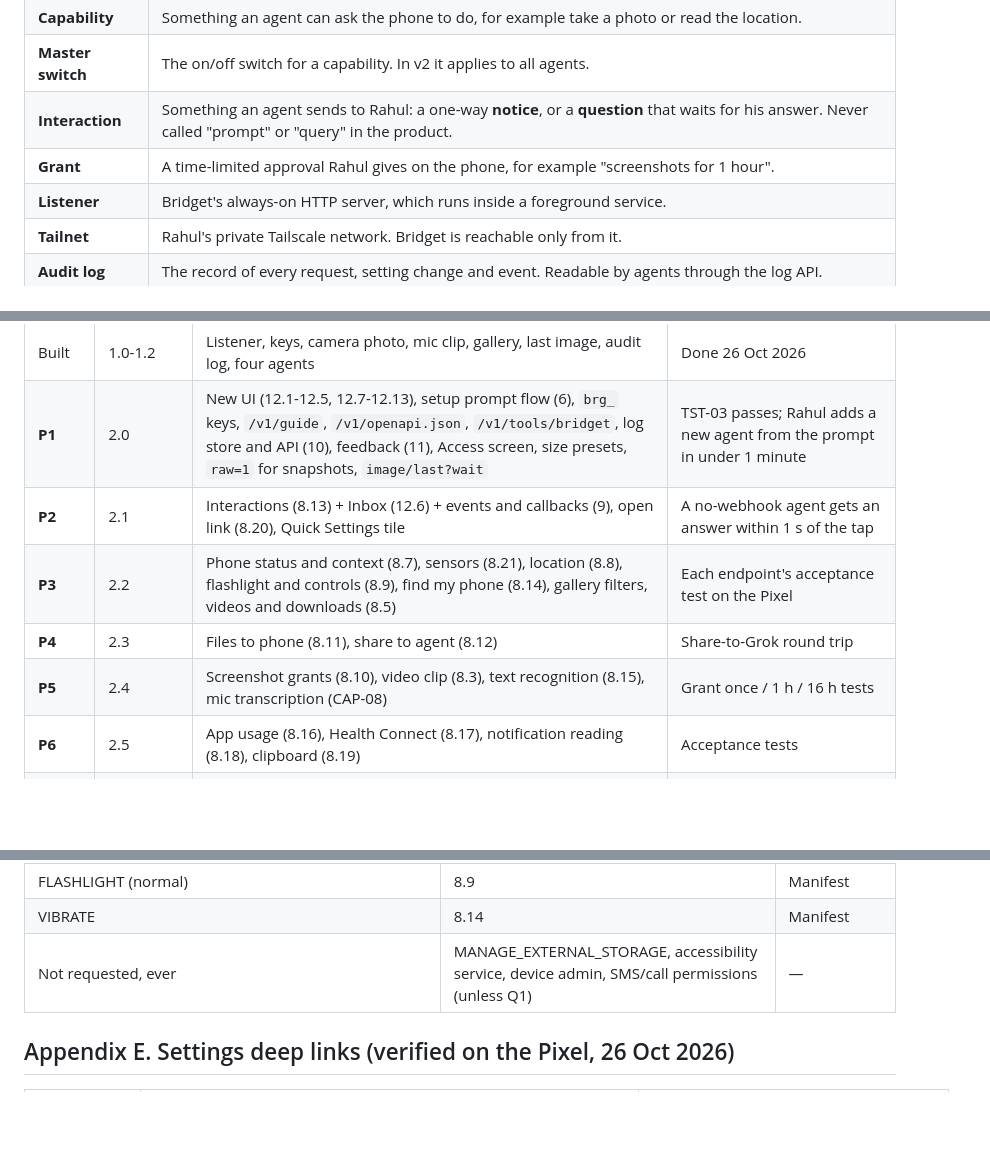
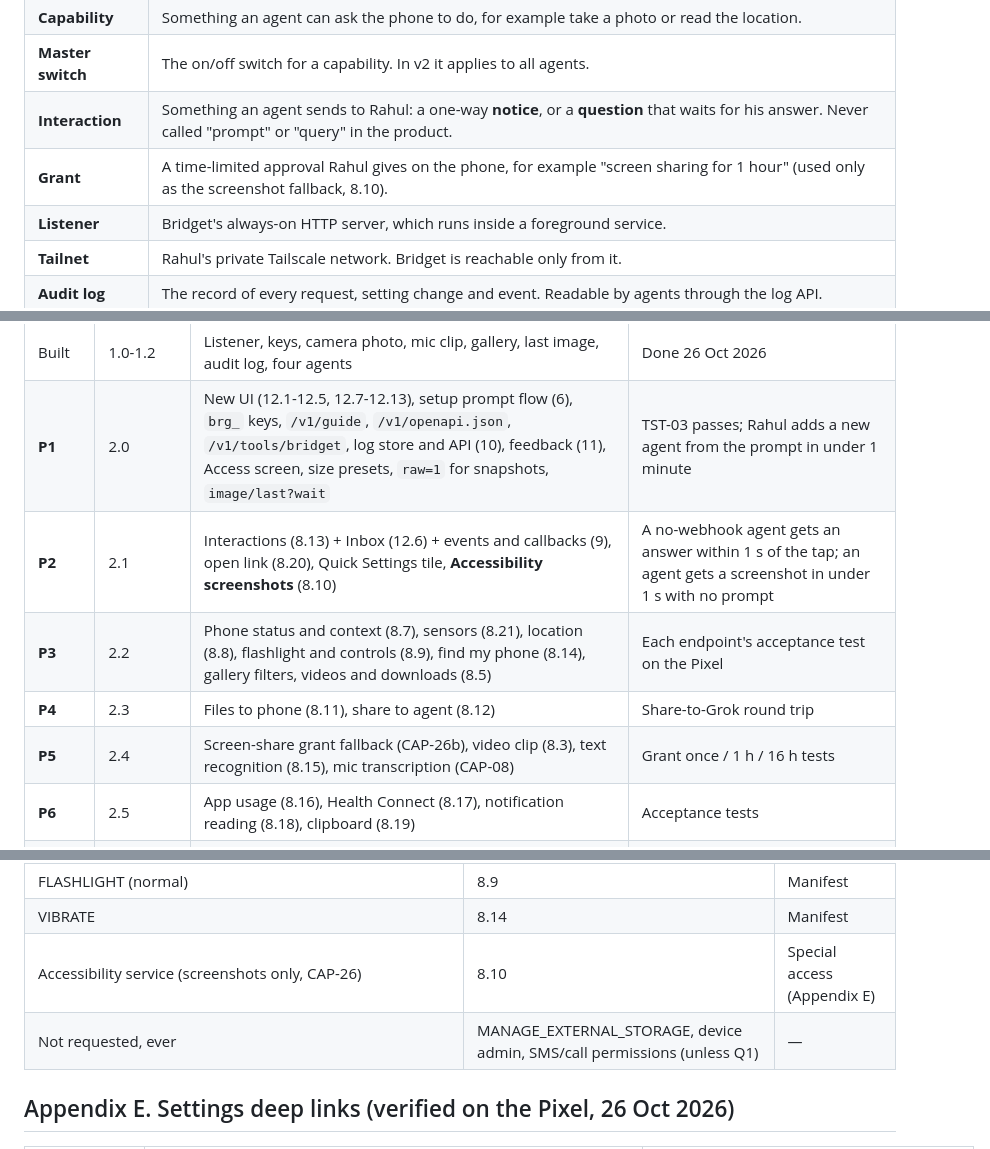
Before and after one commit to sponicgarden/bridgit, a Markdown page: docs/bridget-spec-v2.md, 3 parts joined by grey strips. GitHub-like rendering; blank space fills up the shorter version.

```diff
--- a/docs/bridget-spec-v2.md
+++ b/docs/bridget-spec-v2.md
@@ -70,7 +70,7 @@ unless the decisions log (section 1) says otherwise.
 | **Capability** | Something an agent can ask the phone to do, for example take a photo or read the location. |
 | **Master switch** | The on/off switch for a capability. In v2 it applies to all agents. |
 | **Interaction** | Something an agent sends to Rahul: a one-way **notice**, or a **question** that waits for his answer. Never called "prompt" or "query" in the product. |
-| **Grant** | A time-limited approval Rahul gives on the phone, for example "screenshots for 1 hour". |
+| **Grant** | A time-limited approval Rahul gives on the phone, for example "screen sharing for 1 hour" (used only as the screenshot fallback, 8.10). |
 | **Listener** | Bridget's always-on HTTP server, which runs inside a foreground service. |
 | **Tailnet** | Rahul's private Tailscale network. Bridget is reachable only from it. |
 | **Audit log** | The record of every request, setting change and event. Readable by agents through the log API. |
@@ -1478,10 +1524,10 @@ i Claude: Backup finished, 3 files                 [Got it]  20 min
 |---|---|---|---|
 | Built | 1.0-1.2 | Listener, keys, camera photo, mic clip, gallery, last image, audit log, four agents | Done 26 Oct 2026 |
 | **P1** | 2.0 | New UI (12.1-12.5, 12.7-12.13), setup prompt flow (6), `brg_` keys, `/v1/guide`, `/v1/openapi.json`, `/v1/tools/bridget`, log store and API (10), feedback (11), Access screen, size presets, `raw=1` for snapshots, `image/last?wait` | TST-03 passes; Rahul adds a new agent from the prompt in under 1 minute |
-| **P2** | 2.1 | Interactions (8.13) + Inbox (12.6) + events and callbacks (9), open link (8.20), Quick Settings tile | A no-webhook agent gets an answer within 1 s of the tap |
+| **P2** | 2.1 | Interactions (8.13) + Inbox (12.6) + events and callbacks (9), open link (8.20), Quick Settings tile, **Accessibility screenshots** (8.10) | A no-webhook agent gets an answer within 1 s of the tap; an agent gets a screenshot in under 1 s with no prompt |
 | **P3** | 2.2 | Phone status and context (8.7), sensors (8.21), location (8.8), flashlight and controls (8.9), find my phone (8.14), gallery filters, videos and downloads (8.5) | Each endpoint's acceptance test on the Pixel |
 | **P4** | 2.3 | Files to phone (8.11), share to agent (8.12) | Share-to-Grok round trip |
-| **P5** | 2.4 | Screenshot grants (8.10), video clip (8.3), text recognition (8.15), mic transcription (CAP-08) | Grant once / 1 h / 16 h tests |
+| **P5** | 2.4 | Screen-share grant fallback (CAP-26b), video clip (8.3), text recognition (8.15), mic transcription (CAP-08) | Grant once / 1 h / 16 h tests |
 | **P6** | 2.5 | App usage (8.16), Health Connect (8.17), notification reading (8.18), clipboard (8.19) | Acceptance tests |
 | **P7** | 3.0 | Per-agent permissions (15) | `spec-per-agent-permissions.md` tests |
 | Relay | 2.x, after owner OK | Relay mode (4.4) | A non-tailnet agent takes a photo with Tailscale off |
@@ -1669,7 +1715,8 @@ RULES
 | Notification listener (service) | 8.18, now playing | Special access |
 | FLASHLIGHT (normal) | 8.9 | Manifest |
 | VIBRATE | 8.14 | Manifest |
-| Not requested, ever | MANAGE_EXTERNAL_STORAGE, accessibility service, device admin, SMS/call permissions (unless Q1) | — |
+| Accessibility service (screenshots only, CAP-26) | 8.10 | Special access (Appendix E) |
+| Not requested, ever | MANAGE_EXTERNAL_STORAGE, device admin, SMS/call permissions (unless Q1) | — |
 
 ## Appendix E. Settings deep links (verified on the Pixel, 26 Oct 2026)
 
```
Also changed, not shown: other parts of docs/bridget-spec-v2.md (+80 -33 lines).
